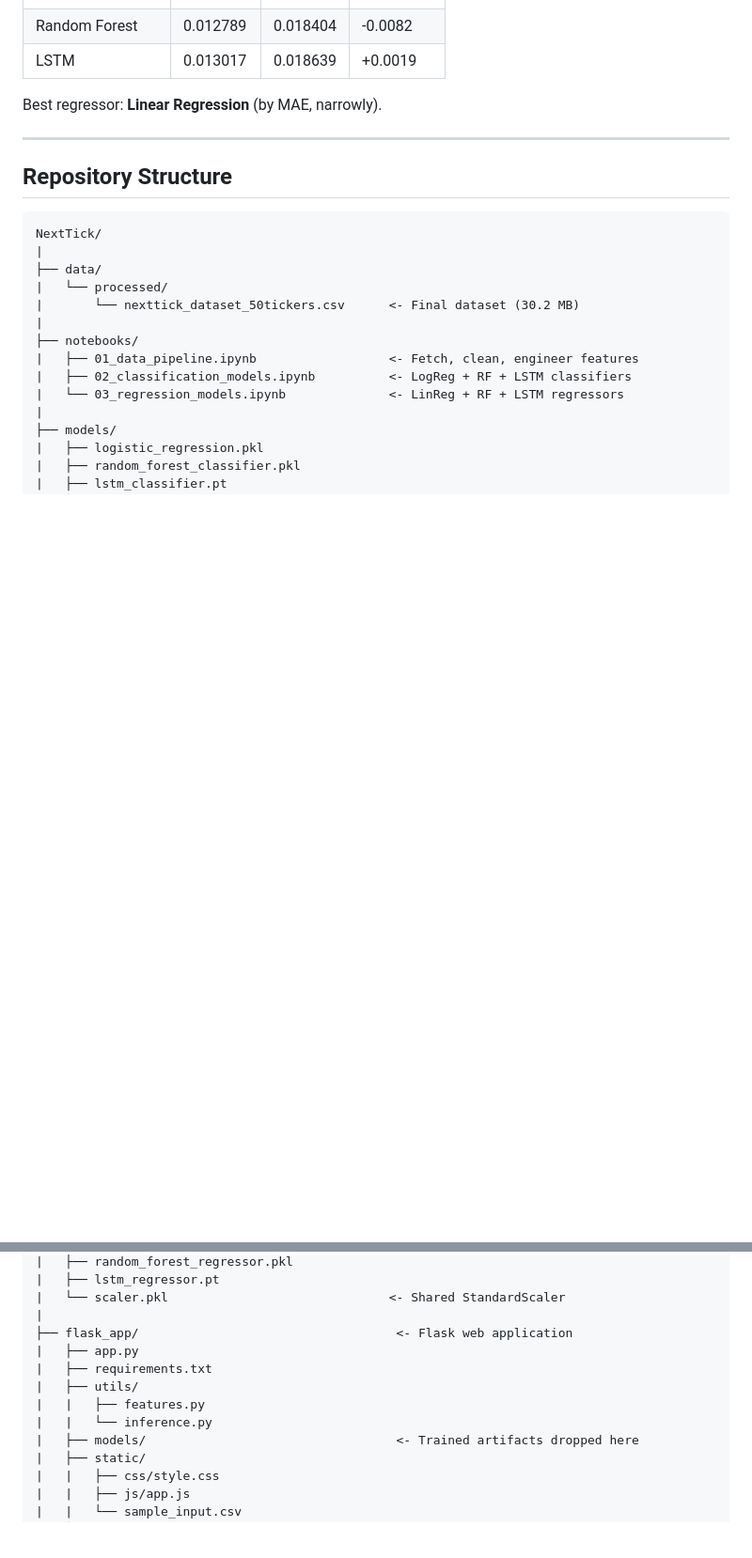
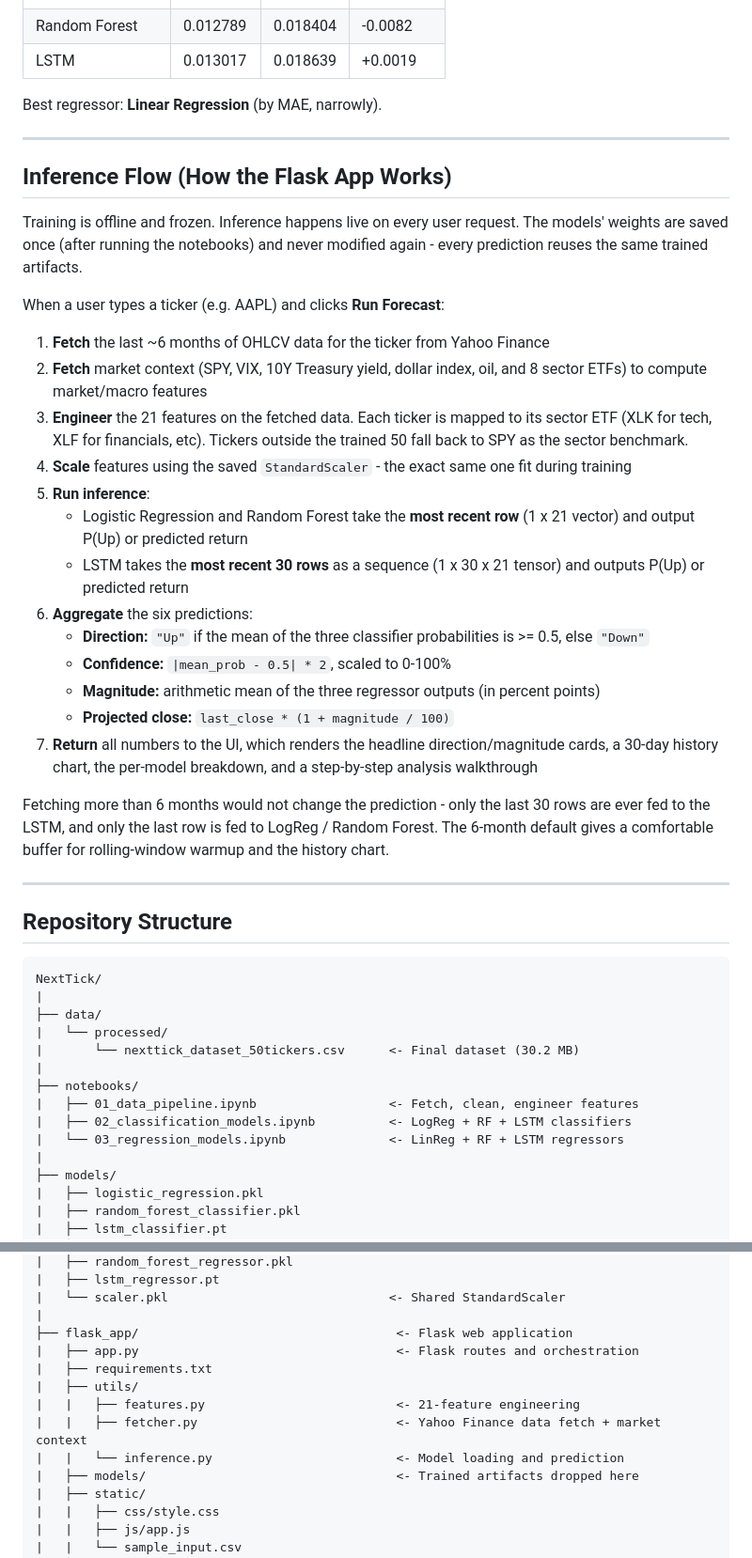
Before and after one commit to aasimsk98/NextTick, a Markdown page: README.md, 2 parts joined by grey strips. Shown at 94% size. GitHub-like rendering; blank space fills up the shorter version.

Commit message:
Finalized README.md

````diff
--- a/README.md
+++ b/README.md
@@ -182,6 +182,30 @@ Best regressor: **Linear Regression** (by MAE, narrowly).
 
 ---
 
+## Inference Flow (How the Flask App Works)
+
+Training is offline and frozen. Inference happens live on every user request. The models' weights are saved once (after running the notebooks) and never modified again - every prediction reuses the same trained artifacts.
+
+When a user types a ticker (e.g. AAPL) and clicks **Run Forecast**:
+
+1. **Fetch** the last ~6 months of OHLCV data for the ticker from Yahoo Finance
+2. **Fetch** market context (SPY, VIX, 10Y Treasury yield, dollar index, oil, and 8 sector ETFs) to compute market/macro features
+3. **Engineer** the 21 features on the fetched data. Each ticker is mapped to its sector ETF (XLK for tech, XLF for financials, etc). Tickers outside the trained 50 fall back to SPY as the sector benchmark.
+4. **Scale** features using the saved `StandardScaler` - the exact same one fit during training
+5. **Run inference**:
+    - Logistic Regression and Random Forest take the **most recent row** (1 x 21 vector) and output P(Up) or predicted return
+    - LSTM takes the **most recent 30 rows** as a sequence (1 x 30 x 21 tensor) and outputs P(Up) or predicted return
+6. **Aggregate** the six predictions:
+    - **Direction:** `"Up"` if the mean of the three classifier probabilities is >= 0.5, else `"Down"`
+    - **Confidence:** `|mean_prob - 0.5| * 2`, scaled to 0-100%
+    - **Magnitude:** arithmetic mean of the three regressor outputs (in percent points)
+    - **Projected close:** `last_close * (1 + magnitude / 100)`
+7. **Return** all numbers to the UI, which renders the headline direction/magnitude cards, a 30-day history chart, the per-model breakdown, and a step-by-step analysis walkthrough
+
+Fetching more than 6 months would not change the prediction - only the last 30 rows are ever fed to the LSTM, and only the last row is fed to LogReg / Random Forest. The 6-month default gives a comfortable buffer for rolling-window warmup and the history chart.
+
+---
+
 ## Repository Structure
 
 ```
@@ -206,11 +230,12 @@ NextTick/
 |   └── scaler.pkl                              <- Shared StandardScaler
 |
 ├── flask_app/                                   <- Flask web application
-|   ├── app.py
+|   ├── app.py                                   <- Flask routes and orchestration
 |   ├── requirements.txt
 |   ├── utils/
-|   |   ├── features.py
-|   |   └── inference.py
+|   |   ├── features.py                          <- 21-feature engineering
+|   |   ├── fetcher.py                           <- Yahoo Finance data fetch + market context
+|   |   └── inference.py                         <- Model loading and prediction
 |   ├── models/                                  <- Trained artifacts dropped here
 |   ├── static/
 |   |   ├── css/style.css
````
Also changed, not shown: other parts of README.md (+29 -3 lines).
